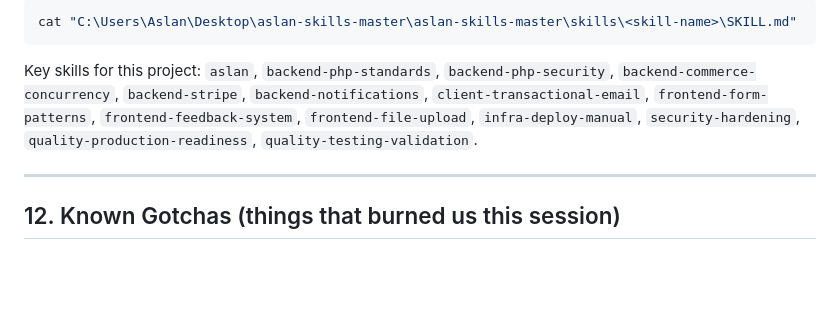
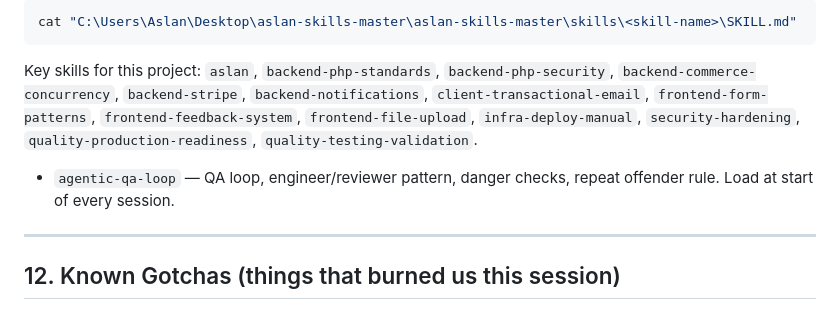
Before and after one commit to AslanBuilt/alex-movie-theater, a Markdown page: docs/PROJECT-CONTEXT.md, the part around the change. Drawn GitHub-style; blank space fills up the shorter version.

Commit message:
docs: add agentic-qa-loop skill reference to PROJECT-CONTEXT

```diff
--- a/docs/PROJECT-CONTEXT.md
+++ b/docs/PROJECT-CONTEXT.md
@@ -302,6 +302,9 @@ cat "C:\Users\Aslan\Desktop\aslan-skills-master\aslan-skills-master\skills\<skil
 
 Key skills for this project: `aslan`, `backend-php-standards`, `backend-php-security`, `backend-commerce-concurrency`, `backend-stripe`, `backend-notifications`, `client-transactional-email`, `frontend-form-patterns`, `frontend-feedback-system`, `frontend-file-upload`, `infra-deploy-manual`, `security-hardening`, `quality-production-readiness`, `quality-testing-validation`.
 
+- `agentic-qa-loop` — QA loop, engineer/reviewer pattern,
+  danger checks, repeat offender rule. Load at start of every session.
+
 ---
 
 ## 12. Known Gotchas (things that burned us this session)
```
